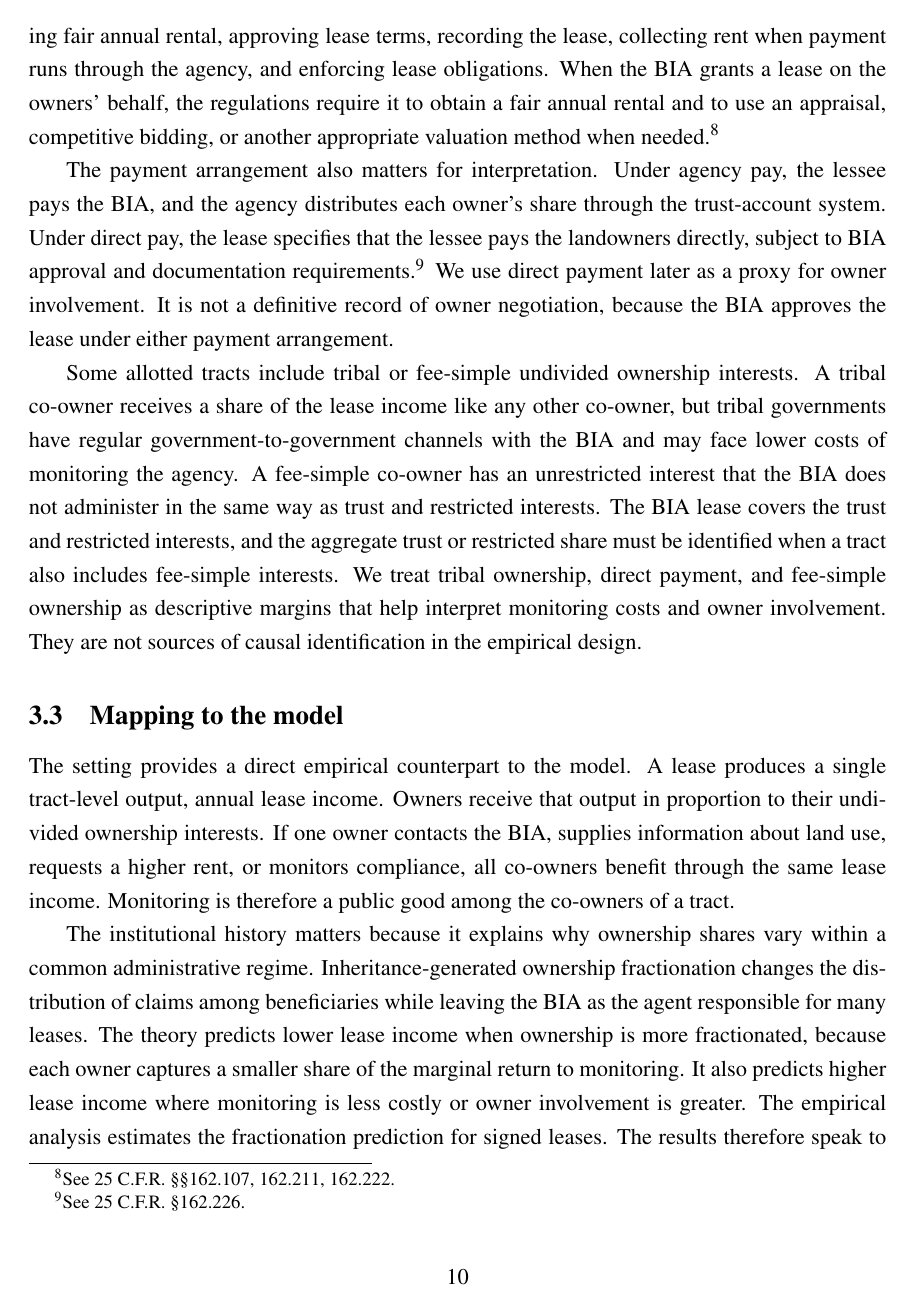
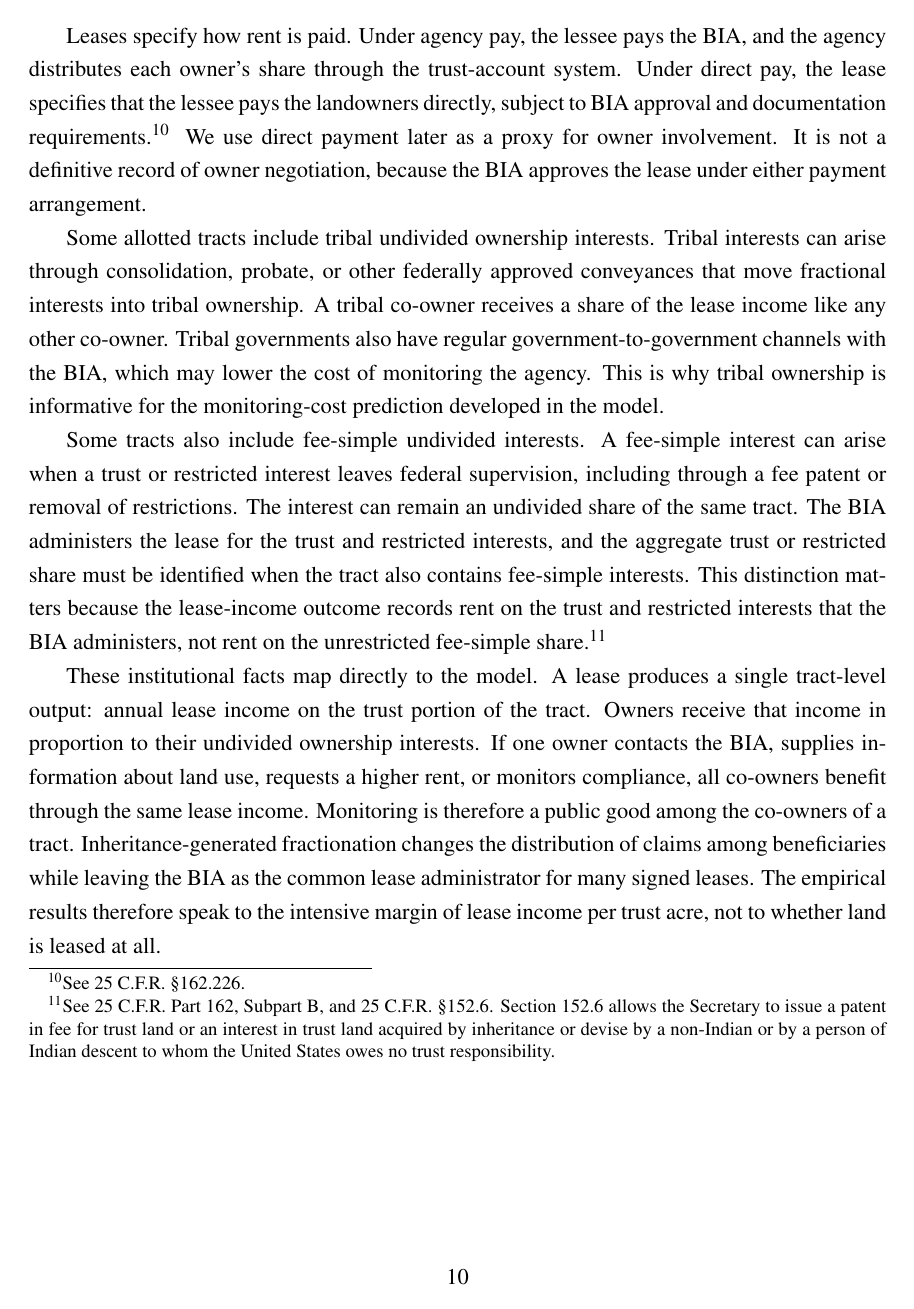
Before and after one commit to EconThomas/Bureaucracies, a LaTeX paper (main.tex): page 11 of 53. Compiled offline with pdfLaTeX.

Commit message:
Section 3: revise BIA and trust-land institutional background
Co-Authored-By: Claude Opus 4.8 <noreply@anthropic.com>

```diff
--- a/main.tex
+++ b/main.tex
@@ -301,15 +301,13 @@ The BIA administers the trust land on which the leases in our data are signed. I
 
 BIA lease services include contacting owners, advertising or assisting negotiation, determining fair annual rental, approving lease terms, recording the lease, collecting rent when payment runs through the agency, and enforcing lease obligations. When the BIA grants a lease on the owners' behalf, the regulations require it to obtain a fair annual rental and to use an appraisal, competitive bidding, or another appropriate valuation method when needed.\footnote{See 25 C.F.R. \S\S 162.107, 162.211, 162.222.}
 
-The payment arrangement also matters for interpretation. Under agency pay, the lessee pays the BIA, and the agency distributes each owner's share through the trust-account system. Under direct pay, the lease specifies that the lessee pays the landowners directly, subject to BIA approval and documentation requirements.\footnote{See 25 C.F.R. \S 162.226.} We use direct payment later as a proxy for owner involvement. It is not a definitive record of owner negotiation, because the BIA approves the lease under either payment arrangement.
+Leases specify how rent is paid. Under agency pay, the lessee pays the BIA, and the agency distributes each owner's share through the trust-account system. Under direct pay, the lease specifies that the lessee pays the landowners directly, subject to BIA approval and documentation requirements.\footnote{See 25 C.F.R. \S 162.226.} We use direct payment later as a proxy for owner involvement. It is not a definitive record of owner negotiation, because the BIA approves the lease under either payment arrangement.
 
-Some allotted tracts include tribal or fee-simple undivided ownership interests. A tribal co-owner receives a share of the lease income like any other co-owner, but tribal governments have regular government-to-government channels with the BIA and may face lower costs of monitoring the agency. A fee-simple co-owner has an unrestricted interest that the BIA does not administer in the same way as trust and restricted interests. The BIA lease covers the trust and restricted interests, and the aggregate trust or restricted share must be identified when a tract also includes fee-simple interests. We treat tribal ownership, direct payment, and fee-simple ownership as descriptive margins that help interpret monitoring costs and owner involvement. They are not sources of causal identification in the empirical design.
+Some allotted tracts include tribal undivided ownership interests. Tribal interests can arise through consolidation, probate, or other federally approved conveyances that move fractional interests into tribal ownership. A tribal co-owner receives a share of the lease income like any other co-owner. Tribal governments also have regular government-to-government channels with the BIA, which may lower the cost of monitoring the agency. This is why tribal ownership is informative for the monitoring-cost prediction developed in the model.
 
-\subsection{Mapping to the model}
+Some tracts also include fee-simple undivided interests. A fee-simple interest can arise when a trust or restricted interest leaves federal supervision, including through a fee patent or removal of restrictions. The interest can remain an undivided share of the same tract. The BIA administers the lease for the trust and restricted interests, and the aggregate trust or restricted share must be identified when the tract also contains fee-simple interests. This distinction matters because the lease-income outcome records rent on the trust and restricted interests that the BIA administers, not rent on the unrestricted fee-simple share.\footnote{See 25 C.F.R. Part 162, Subpart B, and 25 C.F.R. \S 152.6. Section 152.6 allows the Secretary to issue a patent in fee for trust land or an interest in trust land acquired by inheritance or devise by a non-Indian or by a person of Indian descent to whom the United States owes no trust responsibility.}
 
-The setting provides a direct empirical counterpart to the model. A lease produces a single tract-level output, annual lease income. Owners receive that output in proportion to their undivided ownership interests. If one owner contacts the BIA, supplies information about land use, requests a higher rent, or monitors compliance, all co-owners benefit through the same lease income. Monitoring is therefore a public good among the co-owners of a tract.
-
-The institutional history matters because it explains why ownership shares vary within a common administrative regime. Inheritance-generated ownership fractionation changes the distribution of claims among beneficiaries while leaving the BIA as the agent responsible for many leases. The theory predicts lower lease income when ownership is more fractionated, because each owner captures a smaller share of the marginal return to monitoring. It also predicts higher lease income where monitoring is less costly or owner involvement is greater. The empirical analysis estimates the fractionation prediction for signed leases. The results therefore speak to the intensive margin of lease income per trust acre, not to whether land is leased at all.
+These institutional facts map directly to the model. A lease produces a single tract-level output: annual lease income on the trust portion of the tract. Owners receive that income in proportion to their undivided ownership interests. If one owner contacts the BIA, supplies information about land use, requests a higher rent, or monitors compliance, all co-owners benefit through the same lease income. Monitoring is therefore a public good among the co-owners of a tract. Inheritance-generated fractionation changes the distribution of claims among beneficiaries while leaving the BIA as the common lease administrator for many signed leases. The empirical results therefore speak to the intensive margin of lease income per trust acre, not to whether land is leased at all.
 
 \section{Data} \label{Data}
 
```
Also changed, not shown: main.tex (14 more changed lines).
